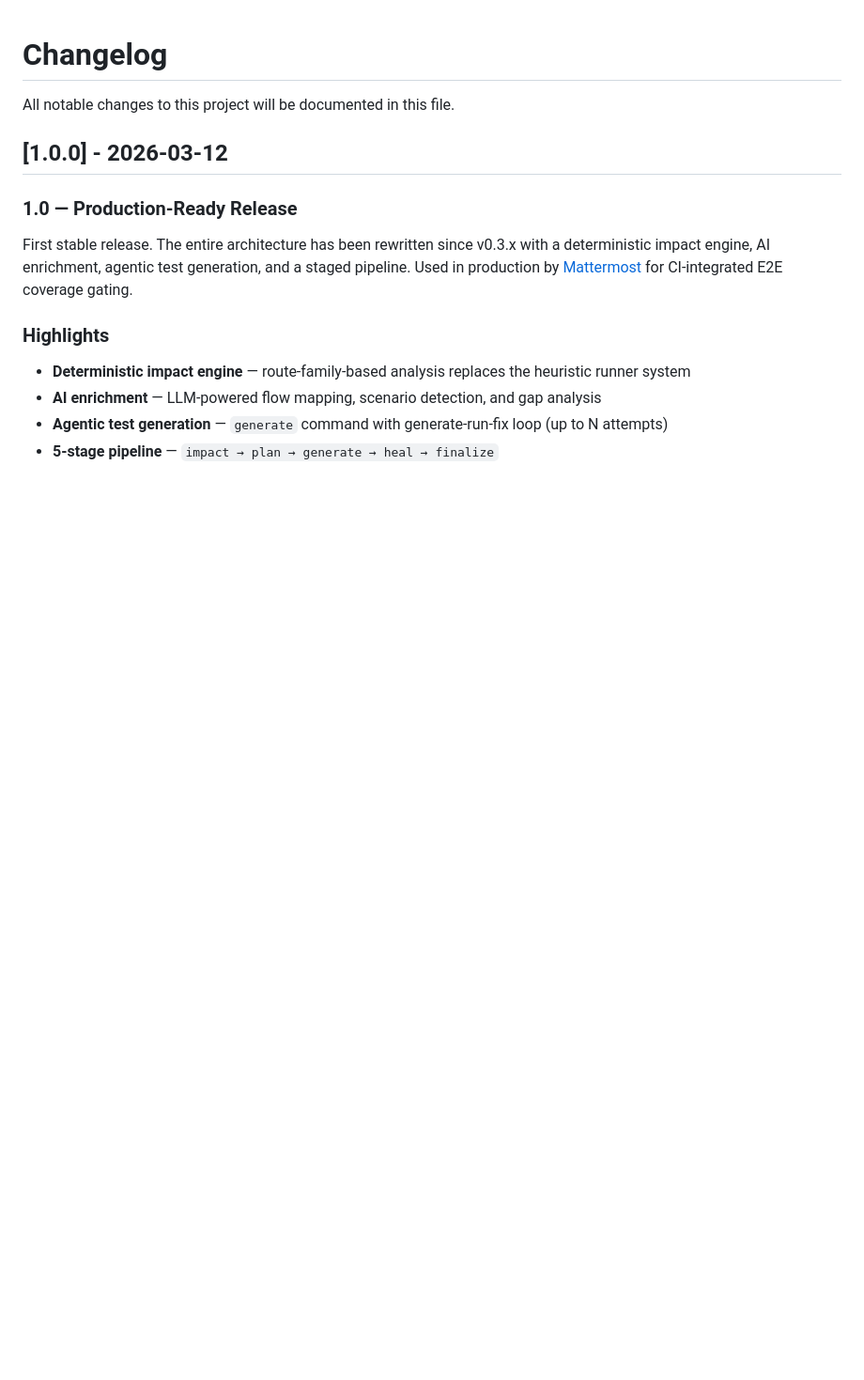
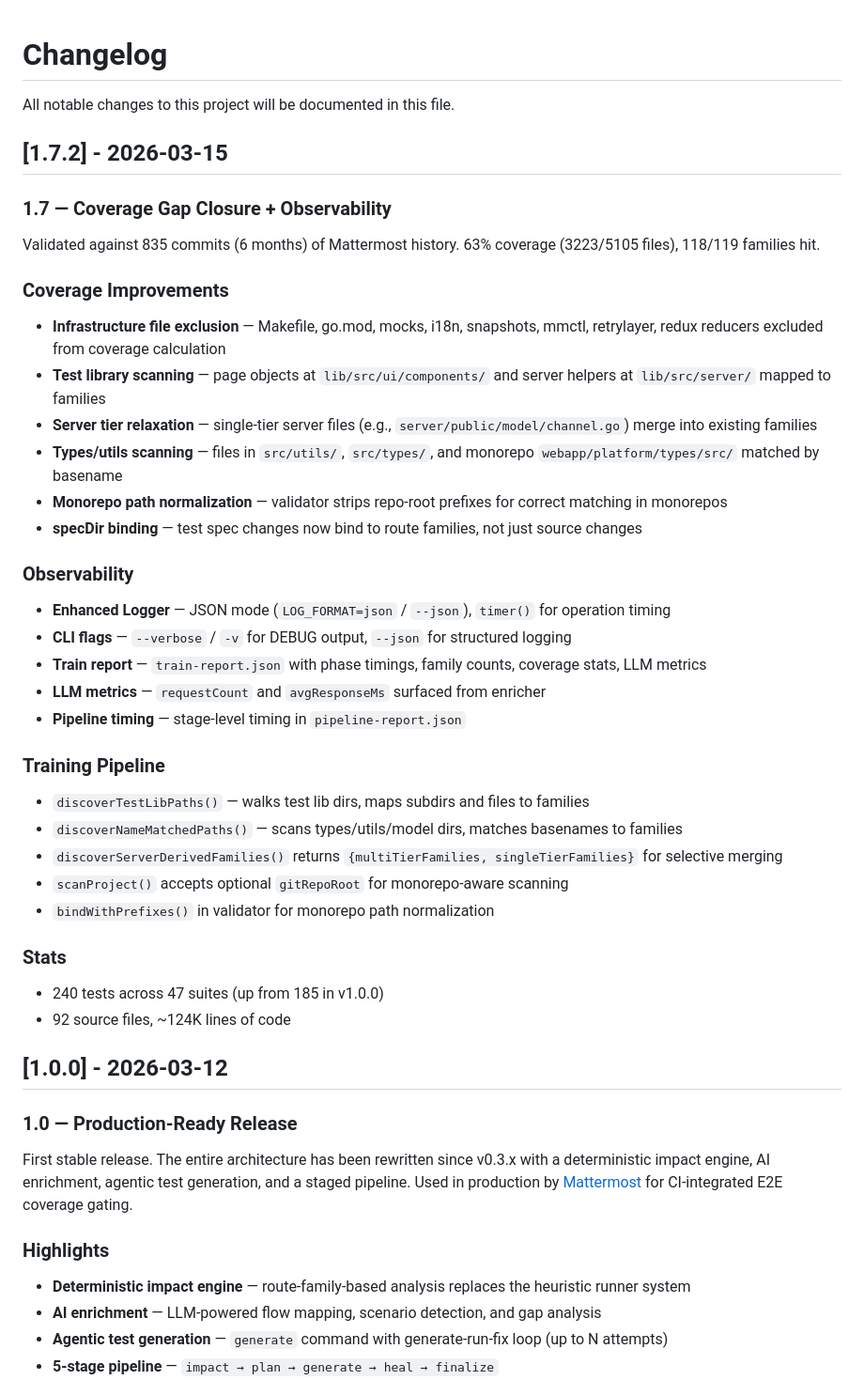
Before and after one commit to yasserfaraazkhan/impact-gate, a Markdown page: CHANGELOG.md, the part around the change. Shown at 94% size. Drawn GitHub-style; blank space fills up the shorter version.

```diff
--- a/CHANGELOG.md
+++ b/CHANGELOG.md
@@ -1,6 +1,42 @@
 # Changelog
 
 All notable changes to this project will be documented in this file.
+
+## [1.7.2] - 2026-03-15
+
+### 1.7 — Coverage Gap Closure + Observability
+
+Validated against 835 commits (6 months) of Mattermost history. 63% coverage (3223/5105 files), 118/119 families hit.
+
+### Coverage Improvements
+
+- **Infrastructure file exclusion** — Makefile, go.mod, mocks, i18n, snapshots, mmctl, retrylayer, redux reducers excluded from coverage calculation
+- **Test library scanning** — page objects at `lib/src/ui/components/` and server helpers at `lib/src/server/` mapped to families
+- **Server tier relaxation** — single-tier server files (e.g., `server/public/model/channel.go`) merge into existing families
+- **Types/utils scanning** — files in `src/utils/`, `src/types/`, and monorepo `webapp/platform/types/src/` matched by basename
+- **Monorepo path normalization** — validator strips repo-root prefixes for correct matching in monorepos
+- **specDir binding** — test spec changes now bind to route families, not just source changes
+
+### Observability
+
+- **Enhanced Logger** — JSON mode (`LOG_FORMAT=json` / `--json`), `timer()` for operation timing
+- **CLI flags** — `--verbose` / `-v` for DEBUG output, `--json` for structured logging
+- **Train report** — `train-report.json` with phase timings, family counts, coverage stats, LLM metrics
+- **LLM metrics** — `requestCount` and `avgResponseMs` surfaced from enricher
+- **Pipeline timing** — stage-level timing in `pipeline-report.json`
+
+### Training Pipeline
+
+- `discoverTestLibPaths()` — walks test lib dirs, maps subdirs and files to families
+- `discoverNameMatchedPaths()` — scans types/utils/model dirs, matches basenames to families
+- `discoverServerDerivedFamilies()` returns `{multiTierFamilies, singleTierFamilies}` for selective merging
+- `scanProject()` accepts optional `gitRepoRoot` for monorepo-aware scanning
+- `bindWithPrefixes()` in validator for monorepo path normalization
+
+### Stats
+
+- 240 tests across 47 suites (up from 185 in v1.0.0)
+- 92 source files, ~124K lines of code
 
 ## [1.0.0] - 2026-03-12
 
```
Also changed, not shown: README.md (+19 -7 lines).
